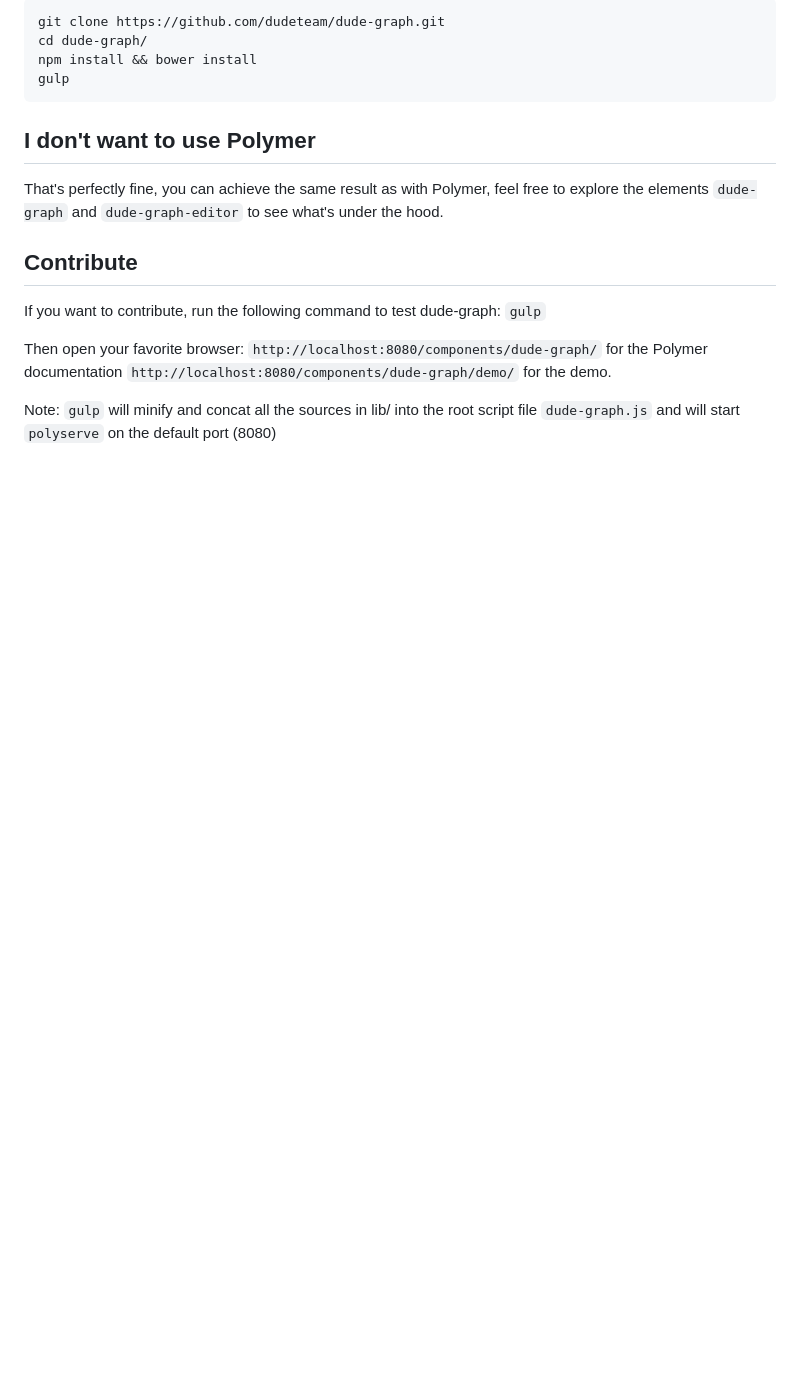
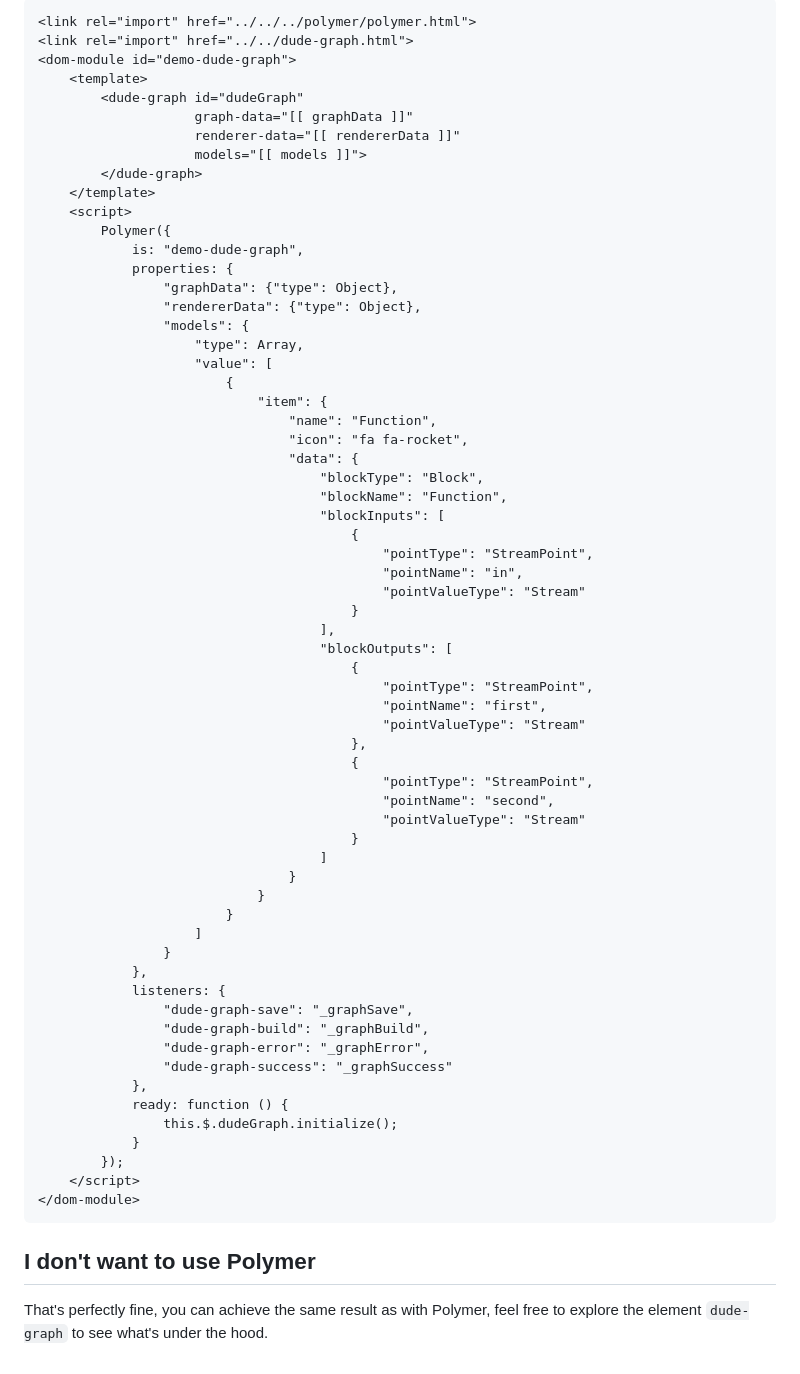
Before and after one commit to dudeteam/dude-graph, a Markdown page: README.md, the part around the change printed below. Rendered like a GitHub page; blank space fills up the shorter version.

````diff
--- a/README.md
+++ b/README.md
@@ -25,22 +18,70 @@ bower install --save dude-graph
 
-``` sh
-git clone https://github.com/dudeteam/dude-graph.git
-cd dude-graph/
-npm install && bower install
-gulp
+``` html
+<link rel="import" href="../../../polymer/polymer.html">
+<link rel="import" href="../../dude-graph.html">
+<dom-module id="demo-dude-graph">
+    <template>
+        <dude-graph id="dudeGraph"
+                    graph-data="[[ graphData ]]"
+                    renderer-data="[[ rendererData ]]"
+                    models="[[ models ]]">
+        </dude-graph>
+    </template>
+    <script>
+        Polymer({
+            is: "demo-dude-graph",
+            properties: {
+                "graphData": {"type": Object},
+                "rendererData": {"type": Object},
+                "models": {
+                    "type": Array,
+                    "value": [
+                        {
+                            "item": {
+                                "name": "Function",
+                                "icon": "fa fa-rocket",
+                                "data": {
+                                    "blockType": "Block",
+                                    "blockName": "Function",
+                                    "blockInputs": [
+                                        {
+                                            "pointType": "StreamPoint",
+                                            "pointName": "in",
+                                            "pointValueType": "Stream"
+                                        }
+                                    ],
+                                    "blockOutputs": [
+                                        {
+                                            "pointType": "StreamPoint",
+                                            "pointName": "first",
+                                            "pointValueType": "Stream"
+                                        },
+                                        {
+                                            "pointType": "StreamPoint",
+                                            "pointName": "second",
+                                            "pointValueType": "Stream"
+                                        }
+                                    ]
+                                }
+                            }
+                        }
+                    ]
+                }
+            },
+            listeners: {
+                "dude-graph-save": "_graphSave",
+                "dude-graph-build": "_graphBuild",
+                "dude-graph-error": "_graphError",
+                "dude-graph-success": "_graphSuccess"
+            },
+            ready: function () {
+                this.$.dudeGraph.initialize();
+            }
+        });
+    </script>
+</dom-module>
 ```
 
 ## I don't want to use Polymer
 
-That's perfectly fine, you can achieve the same result as with Polymer, feel free to explore the elements `dude-graph` and `dude-graph-editor` to see what's under the hood.
-
-## Contribute
-
-If you want to contribute, run the following command to test dude-graph:
-``` gulp ```
-
-Then open your favorite browser:
-``` http://localhost:8080/components/dude-graph/ ``` for the Polymer documentation
-``` http://localhost:8080/components/dude-graph/demo/ ``` for the demo.
-
-Note: ``` gulp ``` will minify and concat all the sources in lib/ into the root script file ``` dude-graph.js ``` and will start ``` polyserve ``` on the default port (8080)
+That's perfectly fine, you can achieve the same result as with Polymer, feel free to explore the element `dude-graph` to see what's under the hood.
````
Also changed, not shown: other parts of README.md (+2 -9 lines), dude-graph.png.
